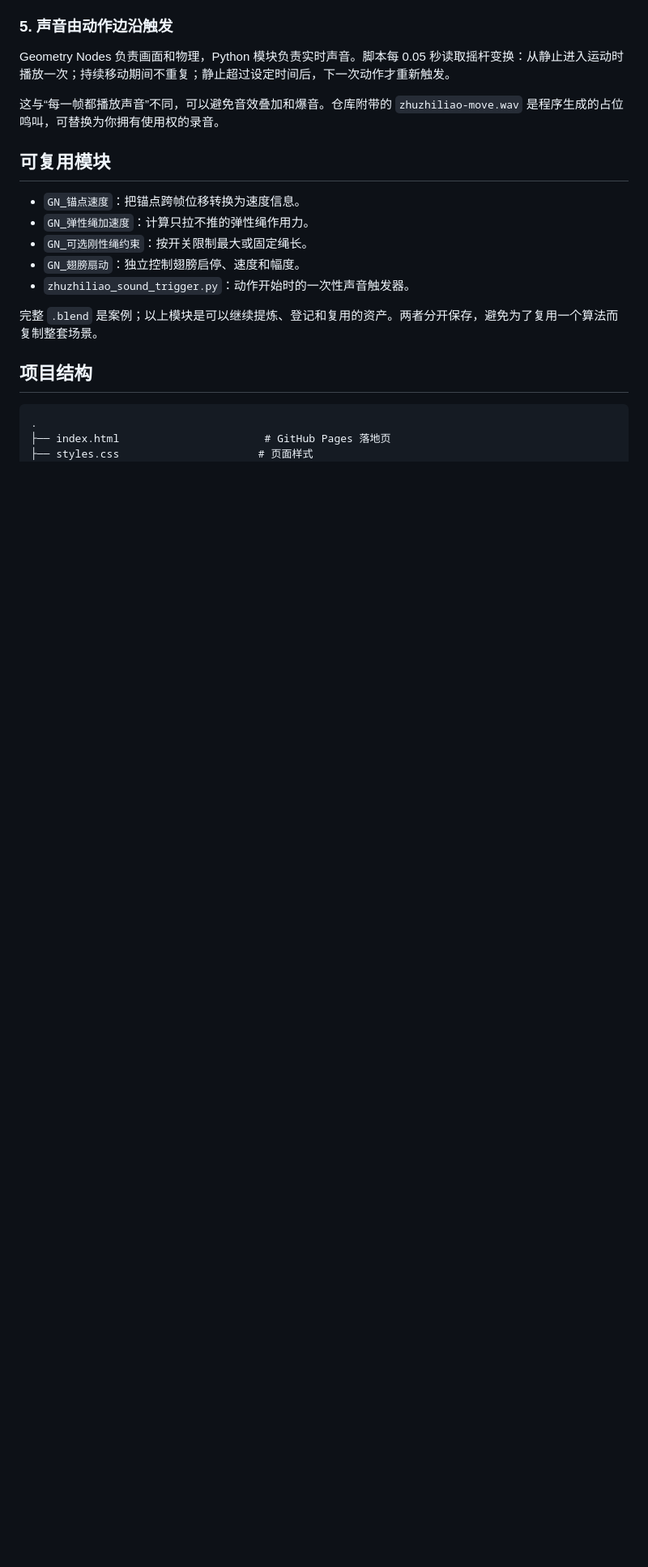
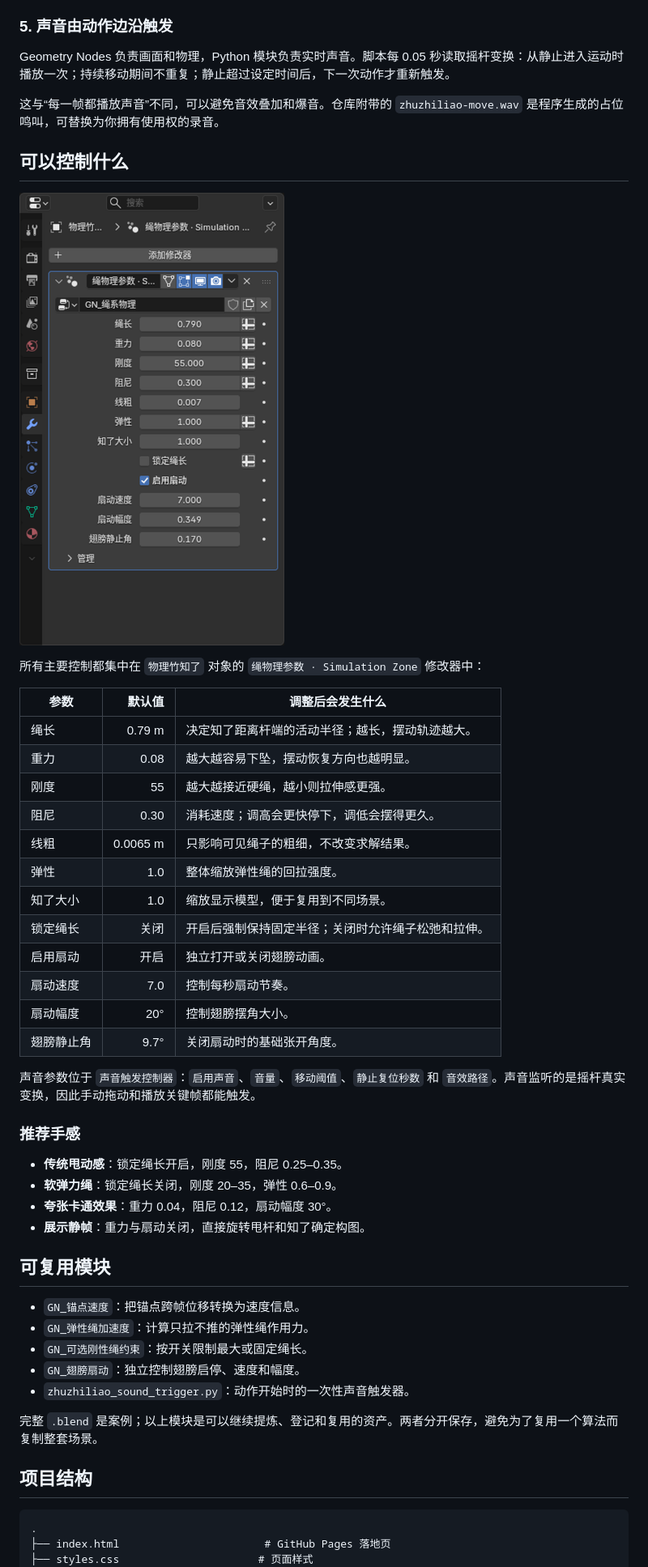
Before and after one commit to yancongya/zhuzhiliao-blender, a Markdown page: README.md, the part around one of its changes. Shown at 81% size. GitHub-like rendering; pictures changed too: controls-panel.png (added); blank space fills up the shorter version.

Commit message:
Explain controls and show Blender node evidence

```diff
--- a/README.md
+++ b/README.md
@@ -44,6 +46,36 @@ Geometry Nodes 负责画面和物理，Python 模块负责实时声音。脚本
 
 这与“每一帧都播放声音”不同，可以避免音效叠加和爆音。仓库附带的 `zhuzhiliao-move.wav` 是程序生成的占位鸣叫，可替换为你拥有使用权的录音。
 
+## 可以控制什么
+
+![Geometry Nodes 修改器控制面板](controls-panel.png)
+
+所有主要控制都集中在 `物理竹知了` 对象的 `绳物理参数 · Simulation Zone` 修改器中：
+
+| 参数 | 默认值 | 调整后会发生什么 |
+|---|---:|---|
+| 绳长 | 0.79 m | 决定知了距离杆端的活动半径；越长，摆动轨迹越大。 |
+| 重力 | 0.08 | 越大越容易下坠，摆动恢复方向也越明显。 |
+| 刚度 | 55 | 越大越接近硬绳，越小则拉伸感更强。 |
+| 阻尼 | 0.30 | 消耗速度；调高会更快停下，调低会摆得更久。 |
+| 线粗 | 0.0065 m | 只影响可见绳子的粗细，不改变求解结果。 |
+| 弹性 | 1.0 | 整体缩放弹性绳的回拉强度。 |
+| 知了大小 | 1.0 | 缩放显示模型，便于复用到不同场景。 |
+| 锁定绳长 | 关闭 | 开启后强制保持固定半径；关闭时允许绳子松弛和拉伸。 |
+| 启用扇动 | 开启 | 独立打开或关闭翅膀动画。 |
+| 扇动速度 | 7.0 | 控制每秒扇动节奏。 |
+| 扇动幅度 | 20° | 控制翅膀摆角大小。 |
+| 翅膀静止角 | 9.7° | 关闭扇动时的基础张开角度。 |
+
+声音参数位于 `声音触发控制器`：`启用声音`、`音量`、`移动阈值`、`静止复位秒数` 和 `音效路径`。声音监听的是摇杆真实变换，因此手动拖动和播放关键帧都能触发。
+
+### 推荐手感
+
+- **传统甩动感**：锁定绳长开启，刚度 55，阻尼 0.25–0.35。
+- **软弹力绳**：锁定绳长关闭，刚度 20–35，弹性 0.6–0.9。
+- **夸张卡通效果**：重力 0.04，阻尼 0.12，扇动幅度 30°。
+- **展示静帧**：重力与扇动关闭，直接旋转甩杆和知了确定构图。
+
 ## 可复用模块
 
 - `GN_锚点速度`：把锚点跨帧位移转换为速度信息。
```
Also changed, not shown: other parts of README.md (+4 -0 lines), node-elastic-rope.png (added), 3 other files.
